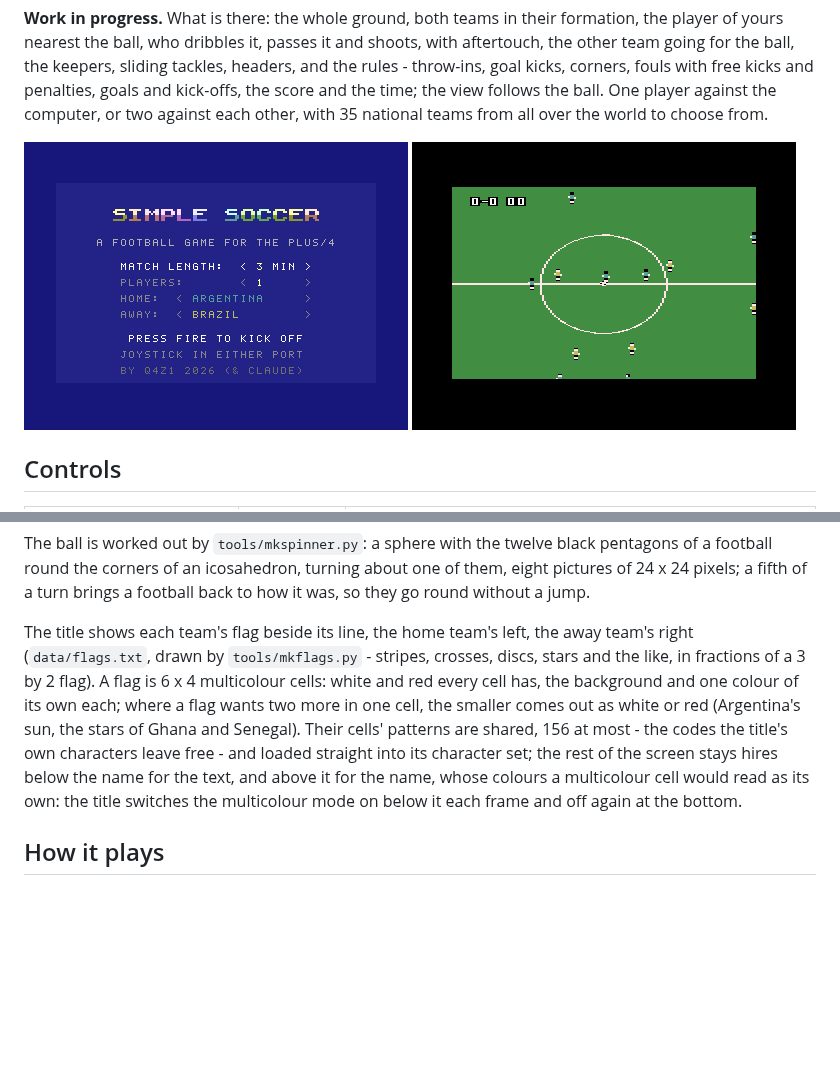
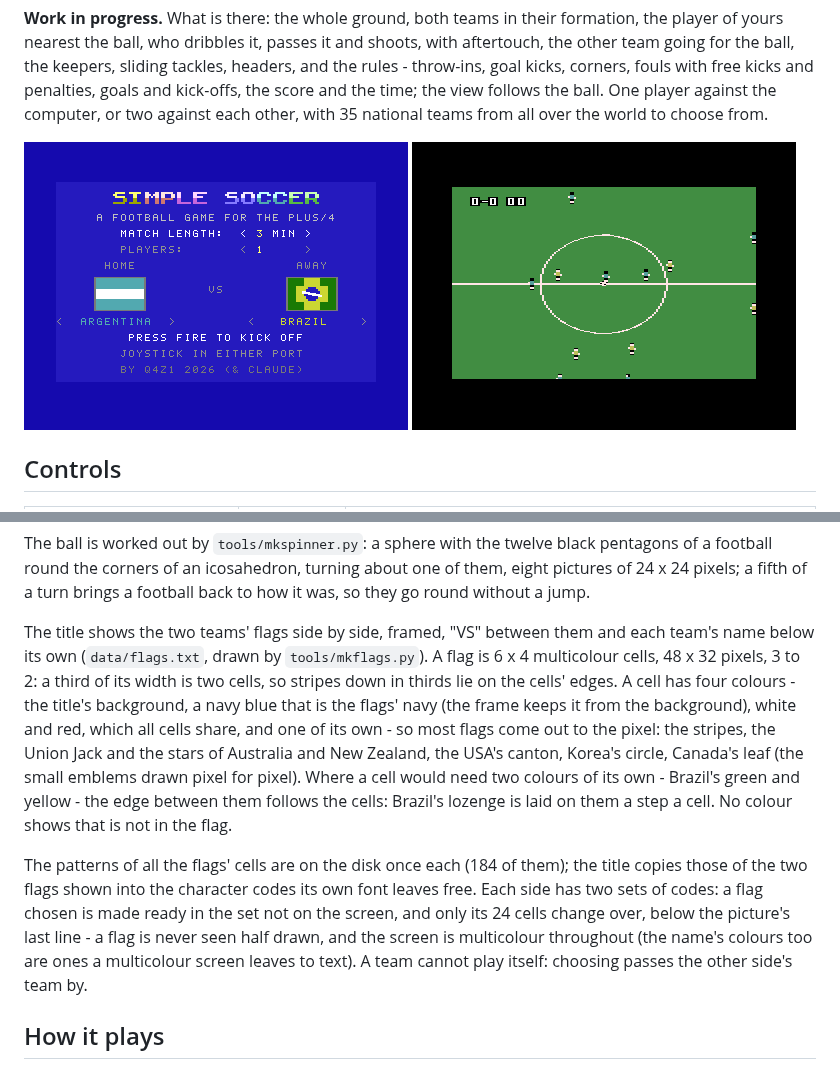
Before and after one commit to q4z1/Plus4, a Markdown page: simple-soccer/README.md, 2 parts joined by grey strips. Drawn GitHub-style; pictures changed too: simple-soccer/screenshots/title.png; blank space fills up the shorter version.

```diff
--- a/simple-soccer/README.md
+++ b/simple-soccer/README.md
@@ -65,18 +65,28 @@ turning about one of them, eight pictures of 24 x 24 pixels; a fifth of
 a turn brings a football back to how it was, so they go round without a
 jump.
 
-The title shows each team's flag beside its line, the home team's left,
-the away team's right (`data/flags.txt`, drawn by `tools/mkflags.py` -
-stripes, crosses, discs, stars and the like, in fractions of a 3 by 2
-flag). A flag is 6 x 4 multicolour cells: white and red every cell has,
-the background and one colour of its own each; where a flag wants two
-more in one cell, the smaller comes out as white or red (Argentina's
-sun, the stars of Ghana and Senegal). Their cells' patterns are shared,
-156 at most - the codes the title's own characters leave free - and
-loaded straight into its character set; the rest of the screen stays
-hires below the name for the text, and above it for the name, whose
-colours a multicolour cell would read as its own: the title switches the
-multicolour mode on below it each frame and off again at the bottom.
+The title shows the two teams' flags side by side, framed, "VS" between
+them and each team's name below its own (`data/flags.txt`, drawn by
+`tools/mkflags.py`). A flag is 6 x 4 multicolour cells, 48 x 32 pixels,
+3 to 2: a third of its width is two cells, so stripes down in thirds lie
+on the cells' edges. A cell has four colours - the title's background, a
+navy blue that is the flags' navy (the frame keeps it from the
+background), white and red, which all cells share, and one of its own -
+so most flags come out to the pixel: the stripes, the Union Jack and the
+stars of Australia and New Zealand, the USA's canton, Korea's circle,
+Canada's leaf (the small emblems drawn pixel for pixel). Where a cell
+would need two colours of its own - Brazil's green and yellow - the edge
+between them follows the cells: Brazil's lozenge is laid on them a step a
+cell. No colour shows that is not in the flag.
+
+The patterns of all the flags' cells are on the disk once each (184 of
+them); the title copies those of the two flags shown into the character
+codes its own font leaves free. Each side has two sets of codes: a flag
+chosen is made ready in the set not on the screen, and only its 24
+cells change over, below the picture's last line - a flag is never seen
+half drawn, and the screen is multicolour throughout (the name's
+colours too are ones a multicolour screen leaves to text). A team cannot
+play itself: choosing passes the other side's team by.
 
 ## How it plays
 
```
Also changed, not shown: 9 other files.
